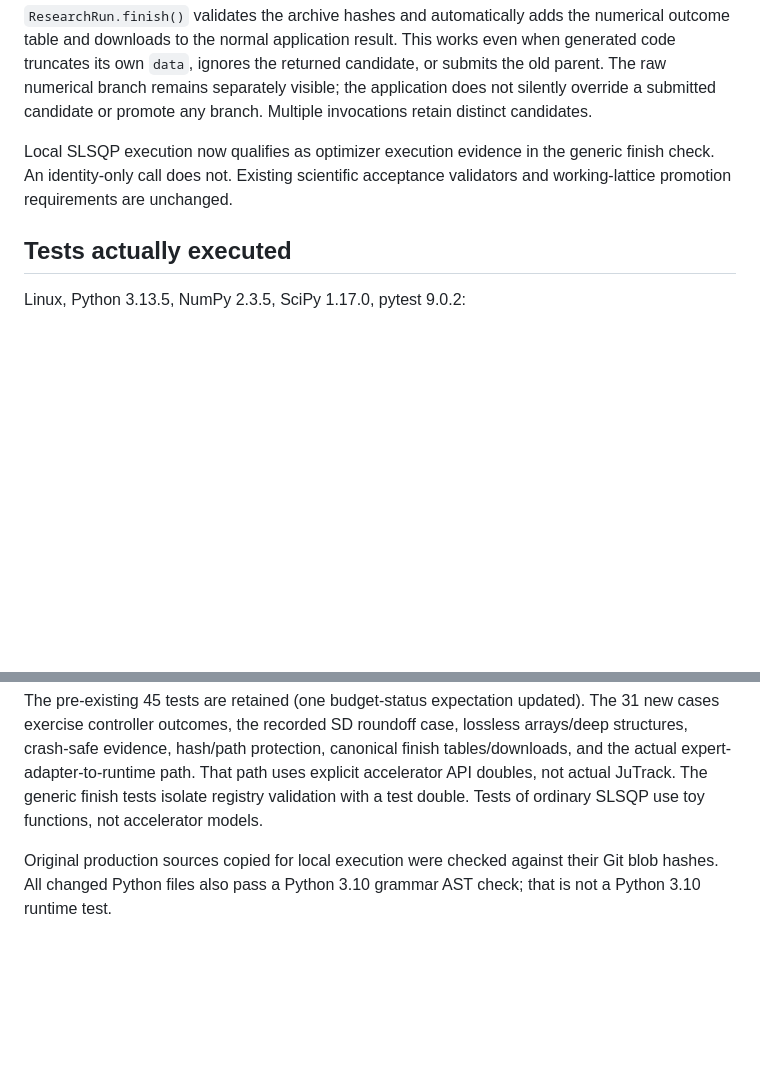
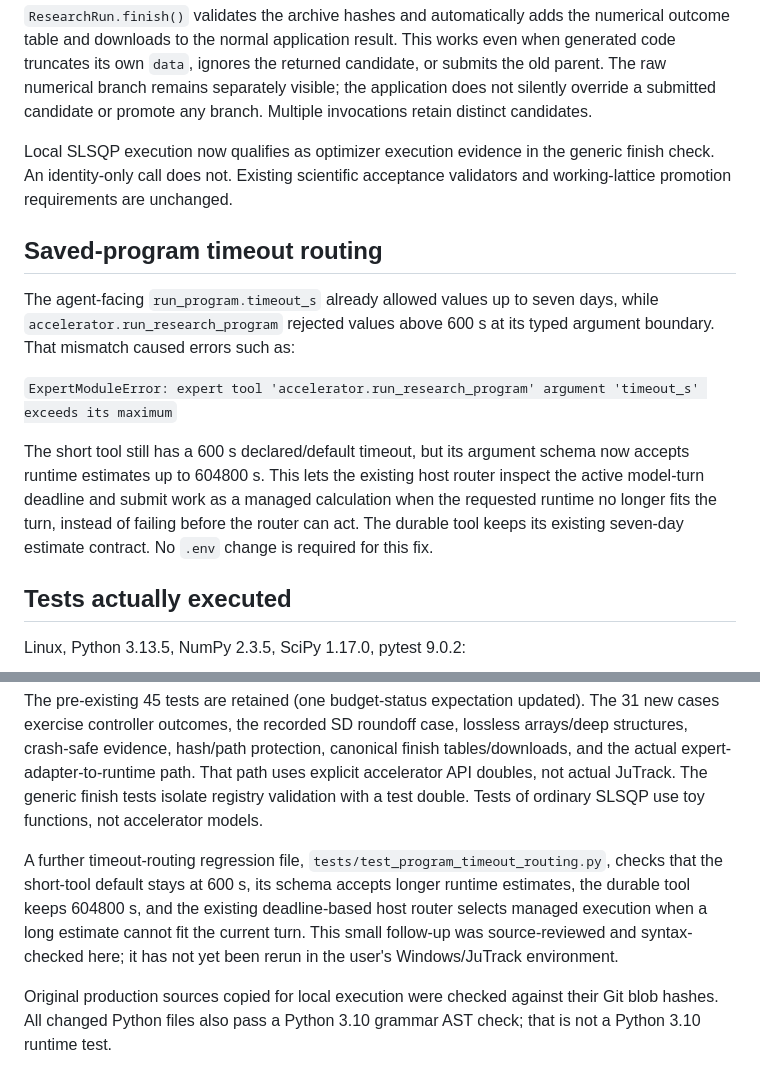
Before and after one commit to Jinyu95/Brilliance, a Markdown page: docs/hybrid_runtime_fix_validation.md, 2 parts joined by grey strips. Rendered like a GitHub page; blank space fills up the shorter version.

Commit message:
Document run_program timeout routing fix

```diff
--- a/docs/hybrid_runtime_fix_validation.md
+++ b/docs/hybrid_runtime_fix_validation.md
@@ -50,6 +50,21 @@ Local SLSQP execution now qualifies as optimizer execution evidence in the gener
 finish check. An identity-only call does not. Existing scientific acceptance
 validators and working-lattice promotion requirements are unchanged.
 
+## Saved-program timeout routing
+
+The agent-facing `run_program.timeout_s` already allowed values up to seven days,
+while `accelerator.run_research_program` rejected values above 600 s at its typed
+argument boundary. That mismatch caused errors such as:
+
+`ExpertModuleError: expert tool 'accelerator.run_research_program' argument 'timeout_s' exceeds its maximum`
+
+The short tool still has a 600 s declared/default timeout, but its argument schema
+now accepts runtime estimates up to 604800 s. This lets the existing host router
+inspect the active model-turn deadline and submit work as a managed calculation
+when the requested runtime no longer fits the turn, instead of failing before the
+router can act. The durable tool keeps its existing seven-day estimate contract.
+No `.env` change is required for this fix.
+
 ## Tests actually executed
 
 Linux, Python 3.13.5, NumPy 2.3.5, SciPy 1.17.0, pytest 9.0.2:
@@ -66,6 +81,13 @@ canonical finish tables/downloads, and the actual expert-adapter-to-runtime path
 That path uses explicit accelerator API doubles, not actual JuTrack. The generic
 finish tests isolate registry validation with a test double. Tests of ordinary
 SLSQP use toy functions, not accelerator models.
+
+A further timeout-routing regression file, `tests/test_program_timeout_routing.py`,
+checks that the short-tool default stays at 600 s, its schema accepts longer runtime
+estimates, the durable tool keeps 604800 s, and the existing deadline-based host
+router selects managed execution when a long estimate cannot fit the current turn.
+This small follow-up was source-reviewed and syntax-checked here; it has not yet
+been rerun in the user's Windows/JuTrack environment.
 
 Original production sources copied for local execution were checked against their
 Git blob hashes. All changed Python files also pass a Python 3.10 grammar AST
```
